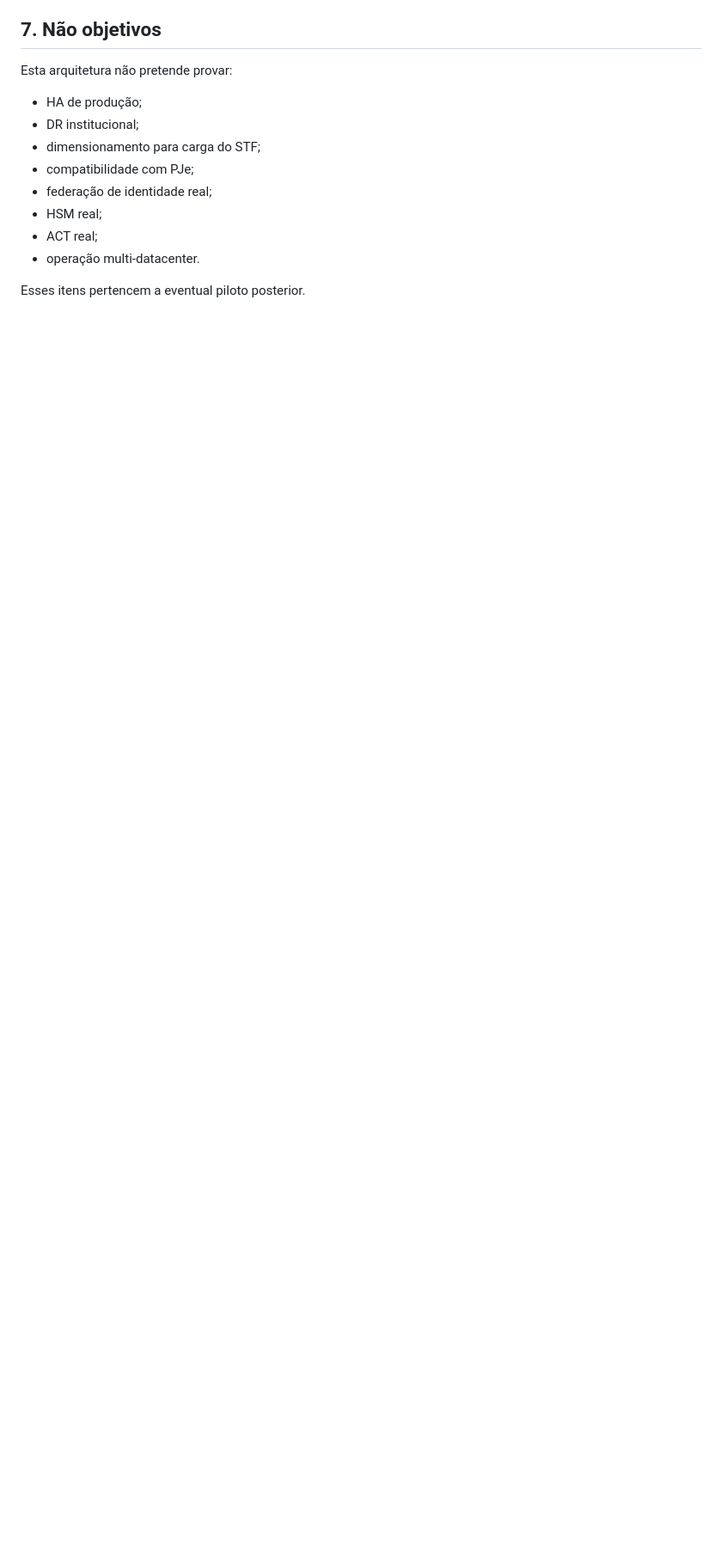
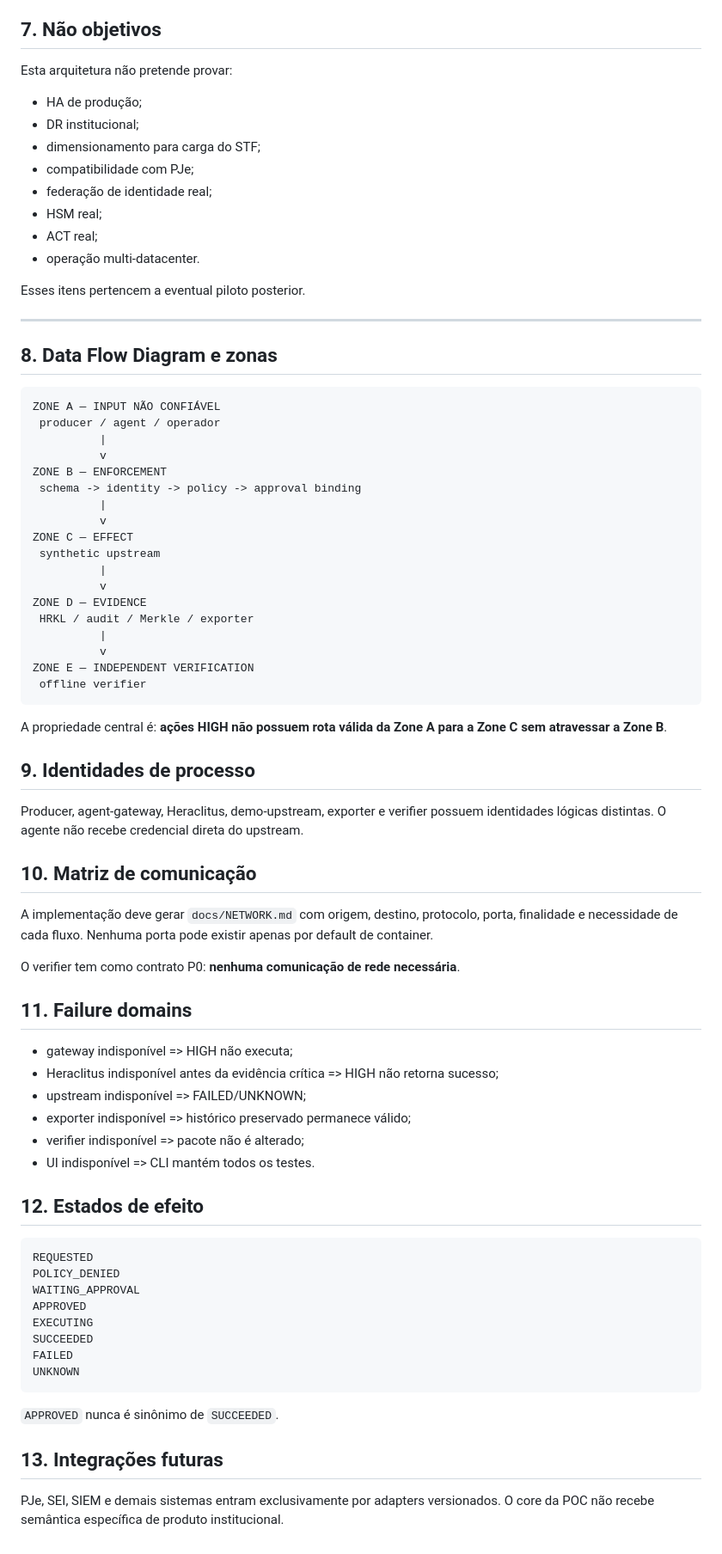
Before and after one commit to JoseRFJuniorLLMs/STF, a Markdown page: specs/SPEC-0002-reference-architecture.md, the part around the change. Shown at 86% size. Rendered like a GitHub page; blank space fills up the shorter version.

Commit message:
docs: deepen SPEC-0002 qualification requirements

````diff
--- a/specs/SPEC-0002-reference-architecture.md
+++ b/specs/SPEC-0002-reference-architecture.md
@@ -153,3 +153,69 @@ Esta arquitetura não pretende provar:
 - operação multi-datacenter.
 
 Esses itens pertencem a eventual piloto posterior.
+
+
+---
+
+## 8. Data Flow Diagram e zonas
+
+```text
+ZONE A — INPUT NÃO CONFIÁVEL
+ producer / agent / operador
+          |
+          v
+ZONE B — ENFORCEMENT
+ schema -> identity -> policy -> approval binding
+          |
+          v
+ZONE C — EFFECT
+ synthetic upstream
+          |
+          v
+ZONE D — EVIDENCE
+ HRKL / audit / Merkle / exporter
+          |
+          v
+ZONE E — INDEPENDENT VERIFICATION
+ offline verifier
+```
+
+A propriedade central é: **ações HIGH não possuem rota válida da Zone A para a Zone C sem atravessar a Zone B**.
+
+## 9. Identidades de processo
+
+Producer, agent-gateway, Heraclitus, demo-upstream, exporter e verifier possuem identidades lógicas distintas. O agente não recebe credencial direta do upstream.
+
+## 10. Matriz de comunicação
+
+A implementação deve gerar `docs/NETWORK.md` com origem, destino, protocolo, porta, finalidade e necessidade de cada fluxo. Nenhuma porta pode existir apenas por default de container.
+
+O verifier tem como contrato P0: **nenhuma comunicação de rede necessária**.
+
+## 11. Failure domains
+
+- gateway indisponível => HIGH não executa;
+- Heraclitus indisponível antes da evidência crítica => HIGH não retorna sucesso;
+- upstream indisponível => FAILED/UNKNOWN;
+- exporter indisponível => histórico preservado permanece válido;
+- verifier indisponível => pacote não é alterado;
+- UI indisponível => CLI mantém todos os testes.
+
+## 12. Estados de efeito
+
+```text
+REQUESTED
+POLICY_DENIED
+WAITING_APPROVAL
+APPROVED
+EXECUTING
+SUCCEEDED
+FAILED
+UNKNOWN
+```
+
+`APPROVED` nunca é sinônimo de `SUCCEEDED`.
+
+## 13. Integrações futuras
+
+PJe, SEI, SIEM e demais sistemas entram exclusivamente por adapters versionados. O core da POC não recebe semântica específica de produto institucional.
````
